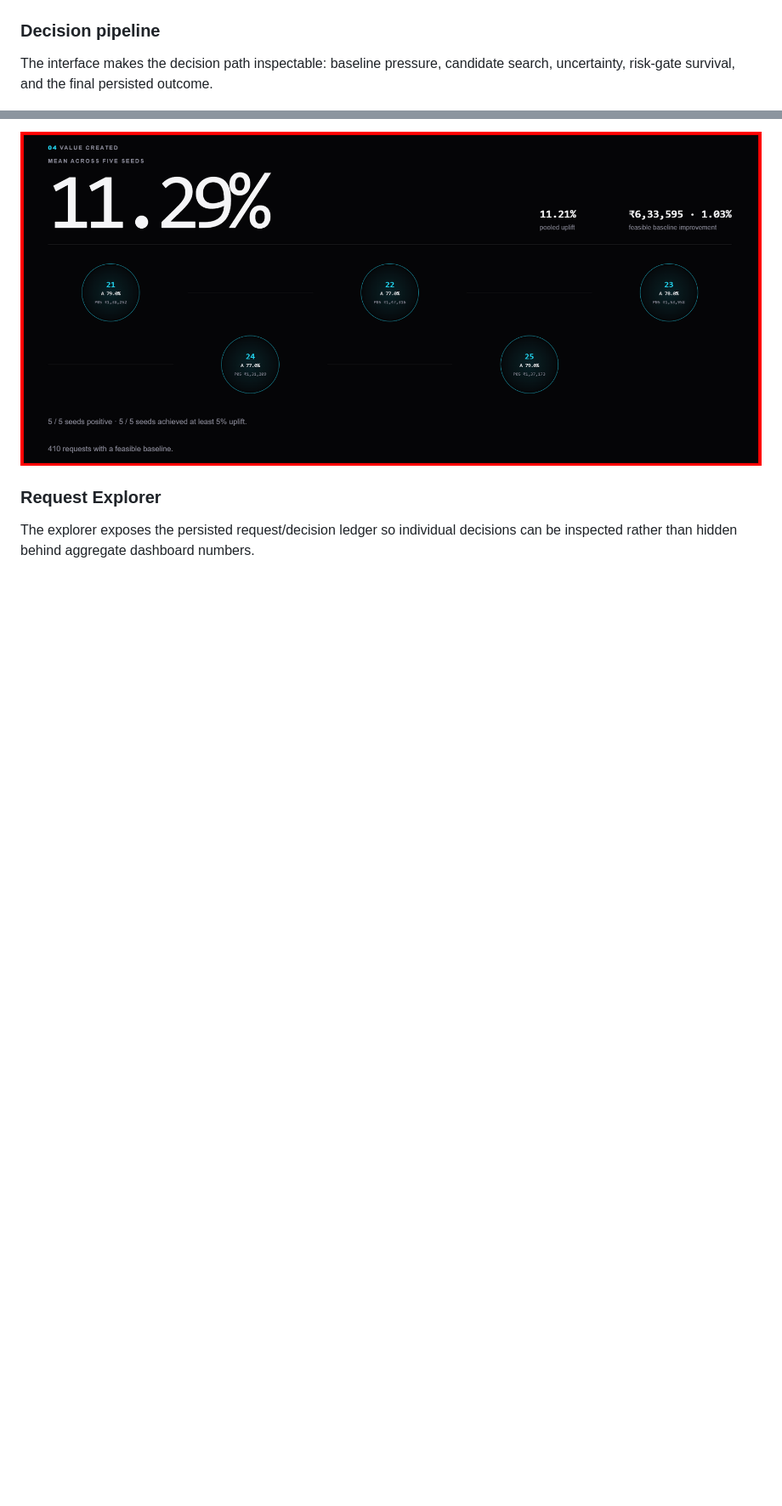
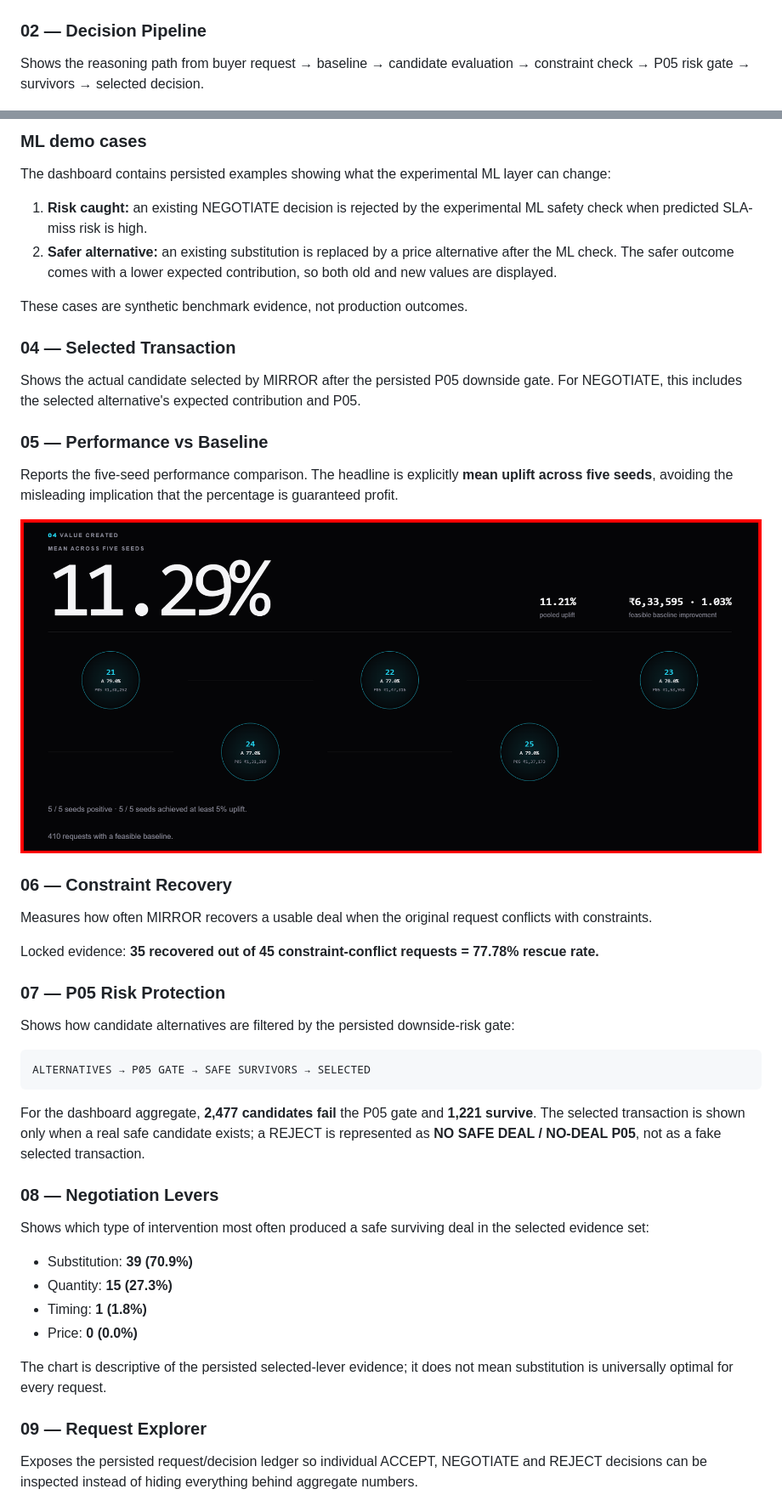
Before and after one commit to SHIVAIN-MITTAL16/MIRROR, a Markdown page: README.md, 2 parts joined by grey strips. Shown at 85% size. Rendered like a GitHub page; blank space fills up the shorter version.

````diff
--- a/README.md
+++ b/README.md
@@ -63,9 +96,9 @@ The request layer captures the commercial constraints that MIRROR must reason ov
 
 ![Buyer Request](data/Buyer-request.png)
 
-### Decision pipeline
+### 02 — Decision Pipeline
 
-The interface makes the decision path inspectable: baseline pressure, candidate search, uncertainty, risk-gate survival, and the final persisted outcome.
+Shows the reasoning path from buyer request → baseline → candidate evaluation → constraint check → P05 risk gate → survivors → selected decision.
 
 ![Decision Pipeline](data/decision-pipeline.png)
 
@@ -92,9 +123,53 @@ Five-seed evidence is used to show the value created by the decision engine rath
 
-![Value Created](data/value-created.png)
+### ML demo cases
 
-### Request Explorer
+The dashboard contains persisted examples showing what the experimental ML layer can change:
 
-The explorer exposes the persisted request/decision ledger so individual decisions can be inspected rather than hidden behind aggregate dashboard numbers.
+1. **Risk caught:** an existing NEGOTIATE decision is rejected by the experimental ML safety check when predicted SLA-miss risk is high.
+2. **Safer alternative:** an existing substitution is replaced by a price alternative after the ML check. The safer outcome comes with a lower expected contribution, so both old and new values are displayed.
+
+These cases are synthetic benchmark evidence, not production outcomes.
+
+### 04 — Selected Transaction
+
+Shows the actual candidate selected by MIRROR after the persisted P05 downside gate. For NEGOTIATE, this includes the selected alternative's expected contribution and P05.
+
+### 05 — Performance vs Baseline
+
+Reports the five-seed performance comparison. The headline is explicitly **mean uplift across five seeds**, avoiding the misleading implication that the percentage is guaranteed profit.
+
+![Performance vs Baseline](data/value-created.png)
+
+### 06 — Constraint Recovery
+
+Measures how often MIRROR recovers a usable deal when the original request conflicts with constraints.
+
+Locked evidence: **35 recovered out of 45 constraint-conflict requests = 77.78% rescue rate.**
+
+### 07 — P05 Risk Protection
+
+Shows how candidate alternatives are filtered by the persisted downside-risk gate:
+
+```text
+ALTERNATIVES → P05 GATE → SAFE SURVIVORS → SELECTED
+```
+
+For the dashboard aggregate, **2,477 candidates fail** the P05 gate and **1,221 survive**. The selected transaction is shown only when a real safe candidate exists; a REJECT is represented as **NO SAFE DEAL / NO-DEAL P05**, not as a fake selected transaction.
+
+### 08 — Negotiation Levers
+
+Shows which type of intervention most often produced a safe surviving deal in the selected evidence set:
+
+- Substitution: **39 (70.9%)**
+- Quantity: **15 (27.3%)**
+- Timing: **1 (1.8%)**
+- Price: **0 (0.0%)**
+
+The chart is descriptive of the persisted selected-lever evidence; it does not mean substitution is universally optimal for every request.
+
+### 09 — Request Explorer
+
+Exposes the persisted request/decision ledger so individual ACCEPT, NEGOTIATE and REJECT decisions can be inspected instead of hiding everything behind aggregate numbers.
 
 ![Request Explorer](data/request-explorer.png)
 
````
Also changed, not shown: other parts of README.md (+142 -59 lines).
